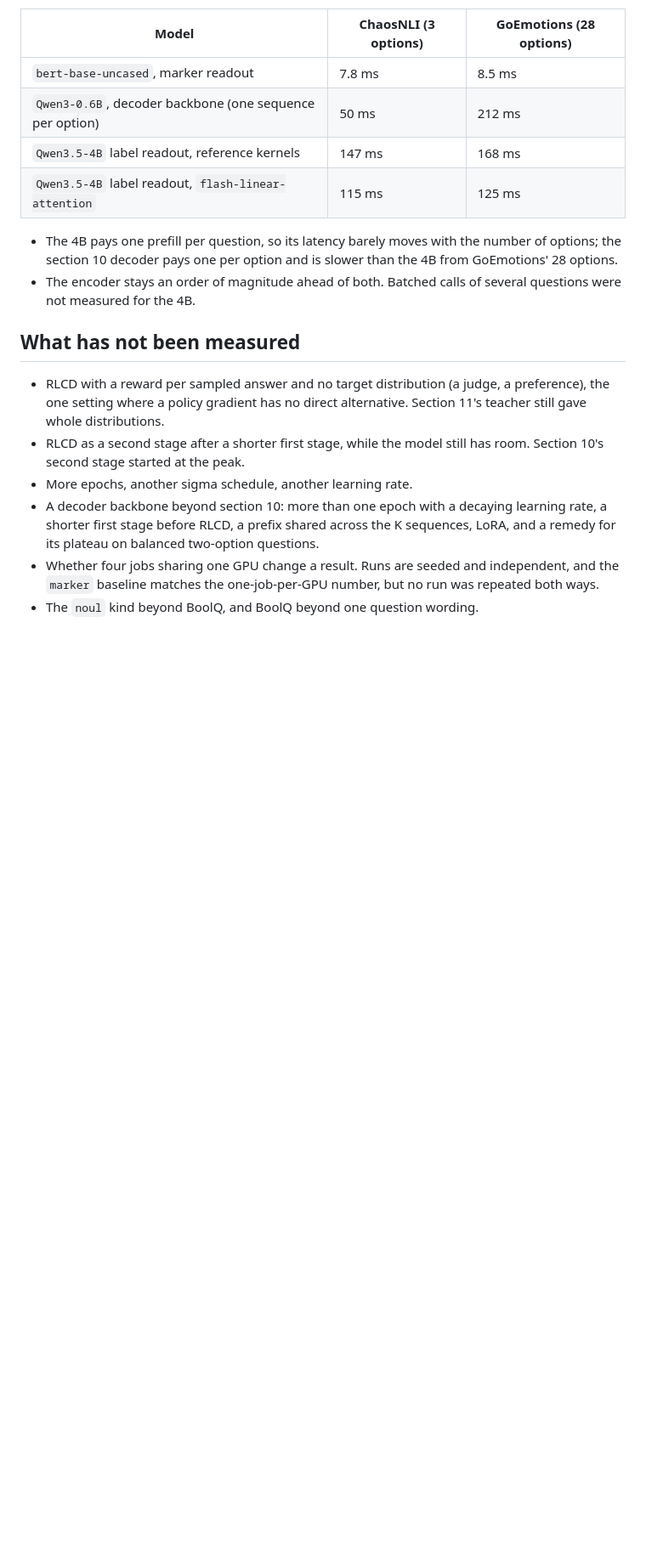
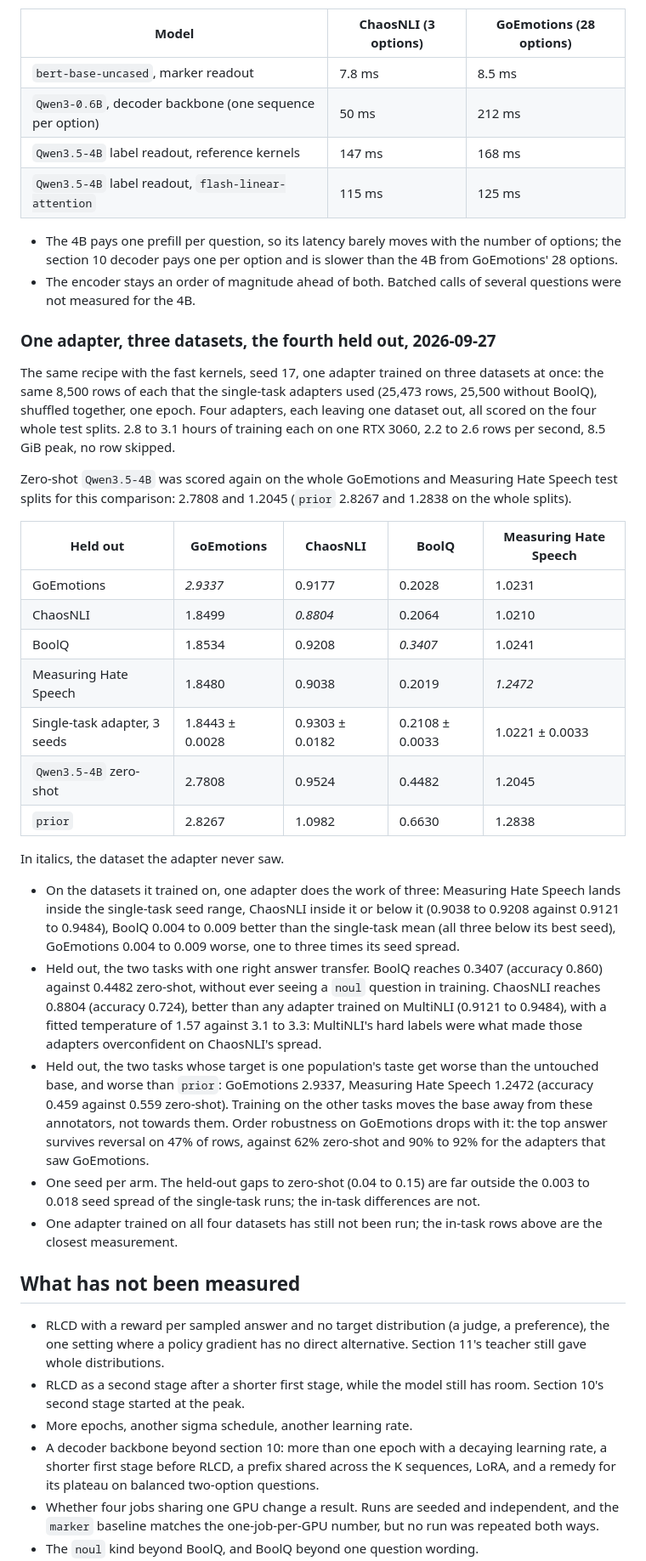
Before and after one commit to Ruivalim/exu-base, a Markdown page: BENCHMARKS.md, the part around one of its changes. Shown at 85% size. Rendered like a GitHub page; blank space fills up the shorter version.

Commit message:
docs(benchmarks): one 4B adapter for three datasets, the fourth held out
Trained on three datasets at once, the adapter matches the single-task
ones on what it saw (GoEmotions 0.004 to 0.009 behind). Held out, BoolQ
and ChaosNLI gain over zero-shot, ChaosNLI past every MultiNLI-trained
adapter; GoEmotions and Measuring Hate Speech end worse than the base
and than prior. One seed per arm.

```diff
--- a/BENCHMARKS.md
+++ b/BENCHMARKS.md
@@ -1033,6 +1033,52 @@ float32, the 4B in bfloat16.
 - The encoder stays an order of magnitude ahead of both. Batched calls of several
   questions were not measured for the 4B.
 
+### One adapter, three datasets, the fourth held out, 2026-09-27
+
+The same recipe with the fast kernels, seed 17, one adapter trained on three datasets
+at once: the same 8,500 rows of each that the single-task adapters used (25,473 rows,
+25,500 without BoolQ), shuffled together, one epoch. Four adapters, each leaving one
+dataset out, all scored on the four whole test splits. 2.8 to 3.1 hours of training
+each on one RTX 3060, 2.2 to 2.6 rows per second, 8.5 GiB peak, no row skipped.
+
+Zero-shot `Qwen3.5-4B` was scored again on the whole GoEmotions and Measuring Hate
+Speech test splits for this comparison: 2.7808 and 1.2045 (`prior` 2.8267 and 1.2838
+on the whole splits).
+
+| Held out | GoEmotions | ChaosNLI | BoolQ | Measuring Hate Speech |
+| --- | --- | --- | --- | --- |
+| GoEmotions | *2.9337* | 0.9177 | 0.2028 | 1.0231 |
+| ChaosNLI | 1.8499 | *0.8804* | 0.2064 | 1.0210 |
+| BoolQ | 1.8534 | 0.9208 | *0.3407* | 1.0241 |
+| Measuring Hate Speech | 1.8480 | 0.9038 | 0.2019 | *1.2472* |
+| Single-task adapter, 3 seeds | 1.8443 ± 0.0028 | 0.9303 ± 0.0182 | 0.2108 ± 0.0033 | 1.0221 ± 0.0033 |
+| `Qwen3.5-4B` zero-shot | 2.7808 | 0.9524 | 0.4482 | 1.2045 |
+| `prior` | 2.8267 | 1.0982 | 0.6630 | 1.2838 |
+
+In italics, the dataset the adapter never saw.
+
+- On the datasets it trained on, one adapter does the work of three: Measuring Hate
+  Speech lands inside the single-task seed range, ChaosNLI inside it or below it
+  (0.9038 to 0.9208 against 0.9121 to 0.9484), BoolQ 0.004 to 0.009 better than the
+  single-task mean (all three below its best seed), GoEmotions 0.004 to 0.009 worse,
+  one to three times its seed spread.
+- Held out, the two tasks with one right answer transfer. BoolQ reaches 0.3407
+  (accuracy 0.860) against 0.4482 zero-shot, without ever seeing a `noul` question in
+  training. ChaosNLI reaches 0.8804 (accuracy 0.724), better than any adapter trained
+  on MultiNLI (0.9121 to 0.9484), with a fitted temperature of 1.57 against 3.1 to 3.3:
+  MultiNLI's hard labels were what made those adapters overconfident on ChaosNLI's
+  spread.
+- Held out, the two tasks whose target is one population's taste get worse than the
+  untouched base, and worse than `prior`: GoEmotions 2.9337, Measuring Hate Speech
+  1.2472 (accuracy 0.459 against 0.559 zero-shot). Training on the other tasks moves
+  the base away from these annotators, not towards them. Order robustness on
+  GoEmotions drops with it: the top answer survives reversal on 47% of rows, against
+  62% zero-shot and 90% to 92% for the adapters that saw GoEmotions.
+- One seed per arm. The held-out gaps to zero-shot (0.04 to 0.15) are far outside the 0.003 to
+  0.018 seed spread of the single-task runs; the in-task differences are not.
+- One adapter trained on all four datasets has still not been run; the in-task rows
+  above are the closest measurement.
+
 ## What has not been measured
 
 - RLCD with a reward per sampled answer and no target distribution (a judge, a
```
Also changed, not shown: other parts of BENCHMARKS.md (+3 -2 lines).
